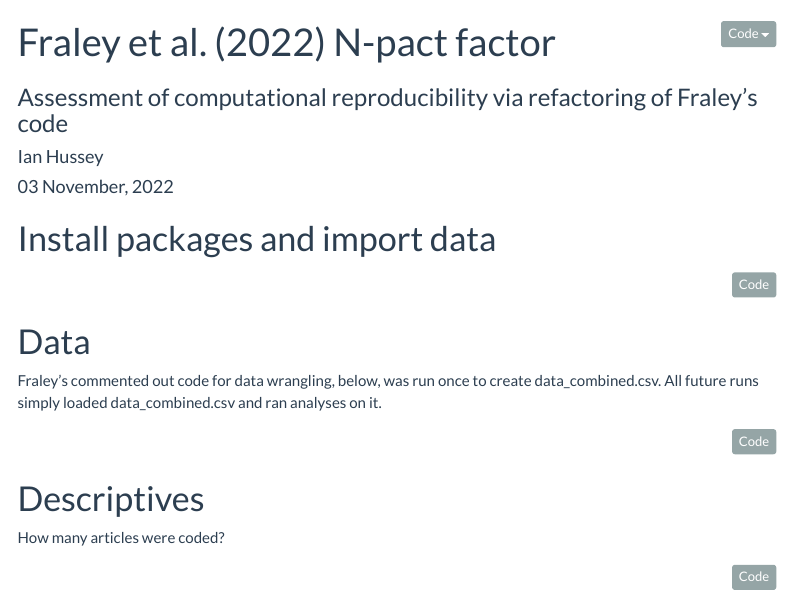
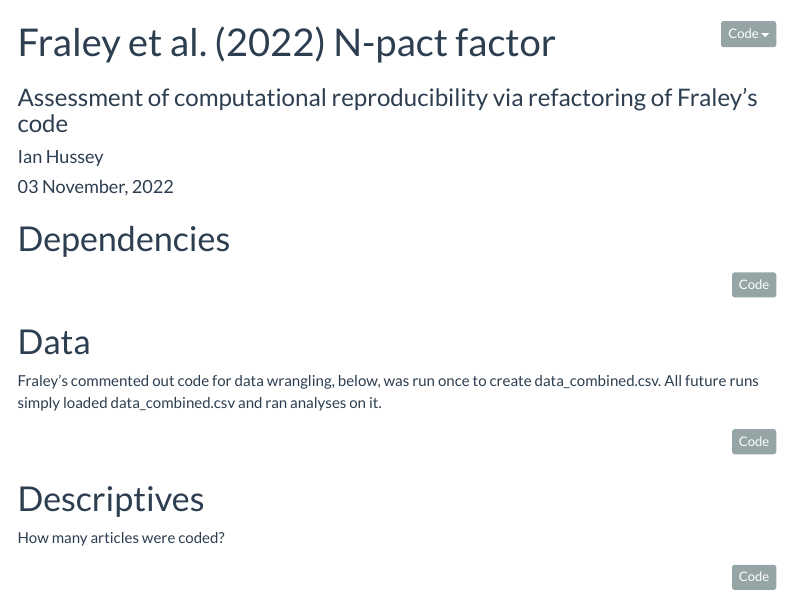
Before and after one commit to ianhussey/verification-of-Fraley-et-al-2022-n-pact-factors, an R Markdown document (code/analyses_refactored.Rmd): the page in a window 1100 px wide, from its top. The pictures show the output file code/analyses_refactored.html that the author committed with the source, opened offline; menus at the side of the page are left out.

Commit message:
renamed heading in refactored analysis

````diff
--- a/code/analyses_refactored.Rmd
+++ b/code/analyses_refactored.Rmd
@@ -19,7 +19,7 @@ knitr::opts_chunk$set(message = FALSE,
 
 ```
 
-# Install packages and import data
+# Dependencies
 
 ```{r}
 library(pwr)
````
Also changed, not shown: code/analyses_refactored.html.
